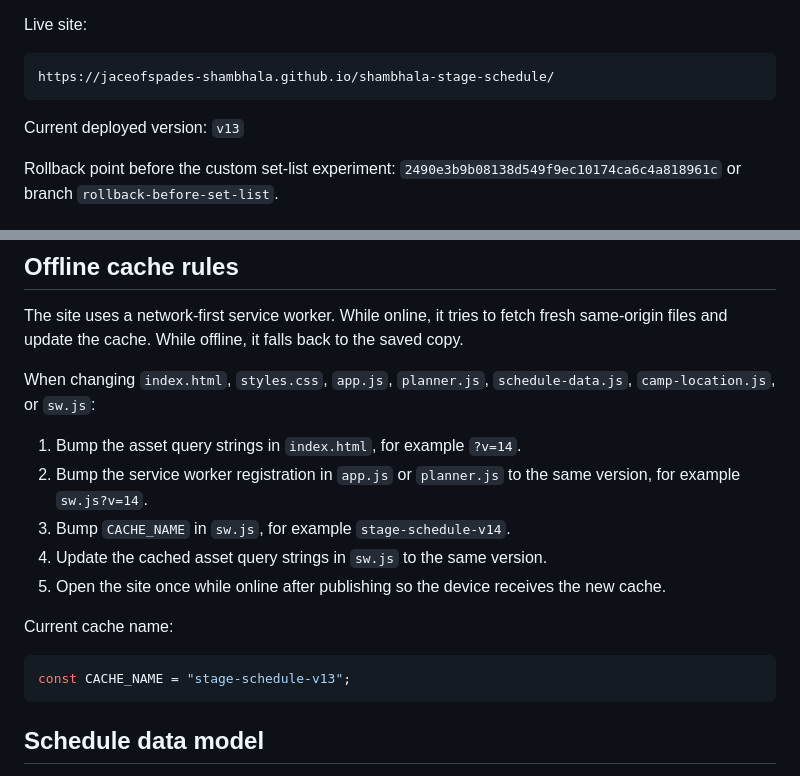
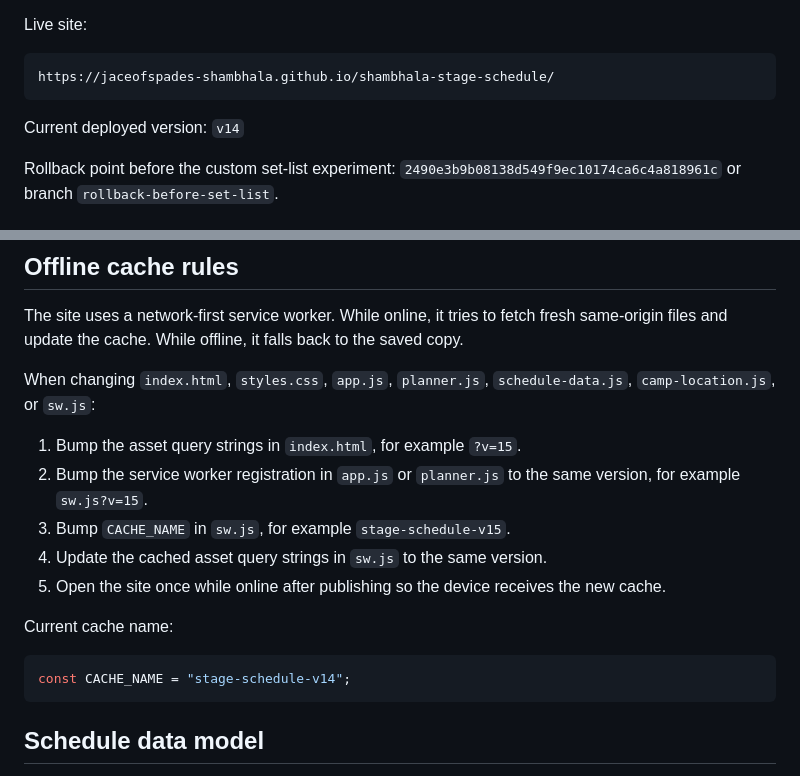
Before and after one commit to JaceOfSpades-Shambhala/shambhala-stage-schedule, a Markdown page: README.md, 2 parts joined by grey strips. GitHub-like rendering.

Commit message:
Document v14 layout and cache update

````diff
--- a/README.md
+++ b/README.md
@@ -8,7 +8,7 @@ Live site:
 https://jaceofspades-shambhala.github.io/shambhala-stage-schedule/
 ```
 
-Current deployed version: `v13`
+Current deployed version: `v14`
 
 Rollback point before the custom set-list experiment: `2490e3b9b08138d549f9ec10174ca6c4a818961c` or branch `rollback-before-set-list`.
 
@@ -119,16 +119,16 @@ The site uses a network-first service worker. While online, it tries to fetch fr
 
 When changing `index.html`, `styles.css`, `app.js`, `planner.js`, `schedule-data.js`, `camp-location.js`, or `sw.js`:
 
-1. Bump the asset query strings in `index.html`, for example `?v=14`.
-2. Bump the service worker registration in `app.js` or `planner.js` to the same version, for example `sw.js?v=14`.
-3. Bump `CACHE_NAME` in `sw.js`, for example `stage-schedule-v14`.
+1. Bump the asset query strings in `index.html`, for example `?v=15`.
+2. Bump the service worker registration in `app.js` or `planner.js` to the same version, for example `sw.js?v=15`.
+3. Bump `CACHE_NAME` in `sw.js`, for example `stage-schedule-v15`.
 4. Update the cached asset query strings in `sw.js` to the same version.
 5. Open the site once while online after publishing so the device receives the new cache.
 
 Current cache name:
 
 ```js
-const CACHE_NAME = "stage-schedule-v13";
+const CACHE_NAME = "stage-schedule-v14";
 ```
 
 ## Schedule data model
````
